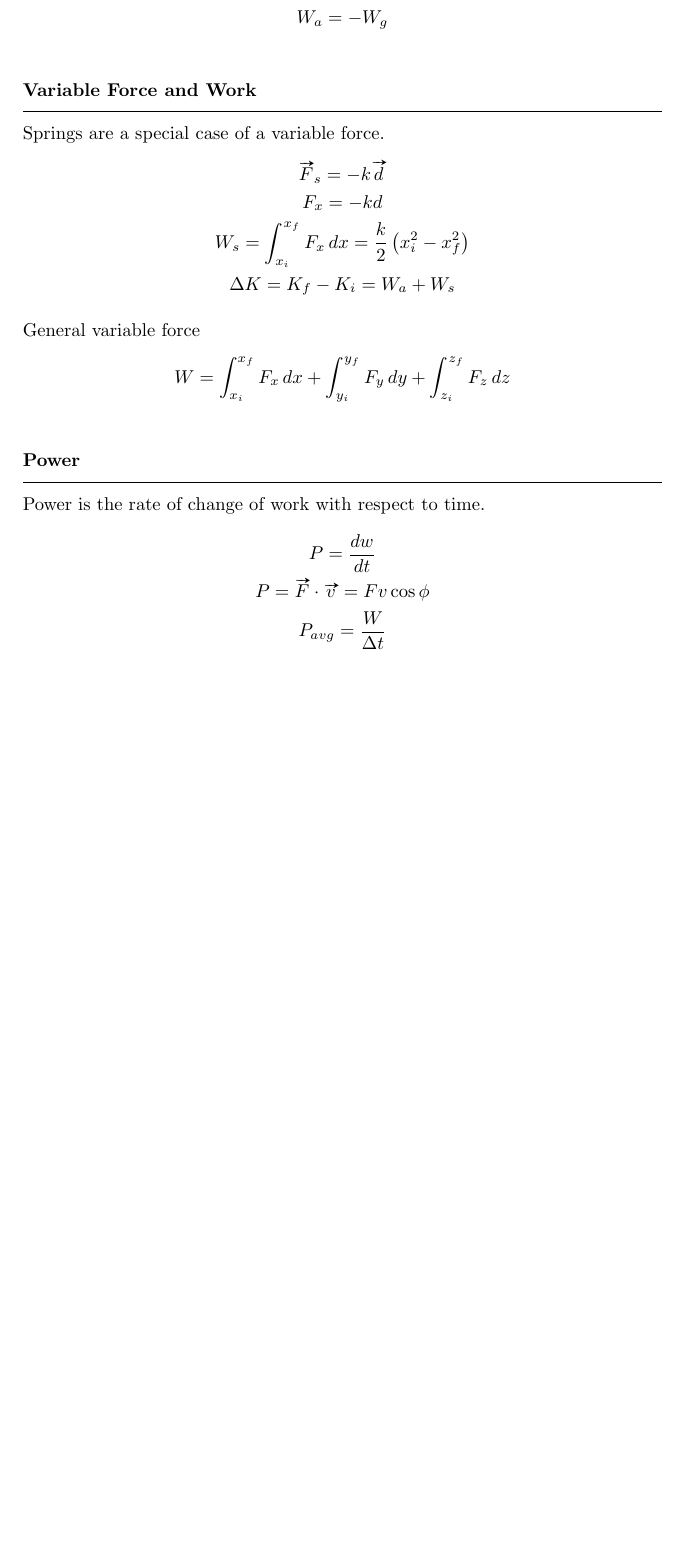
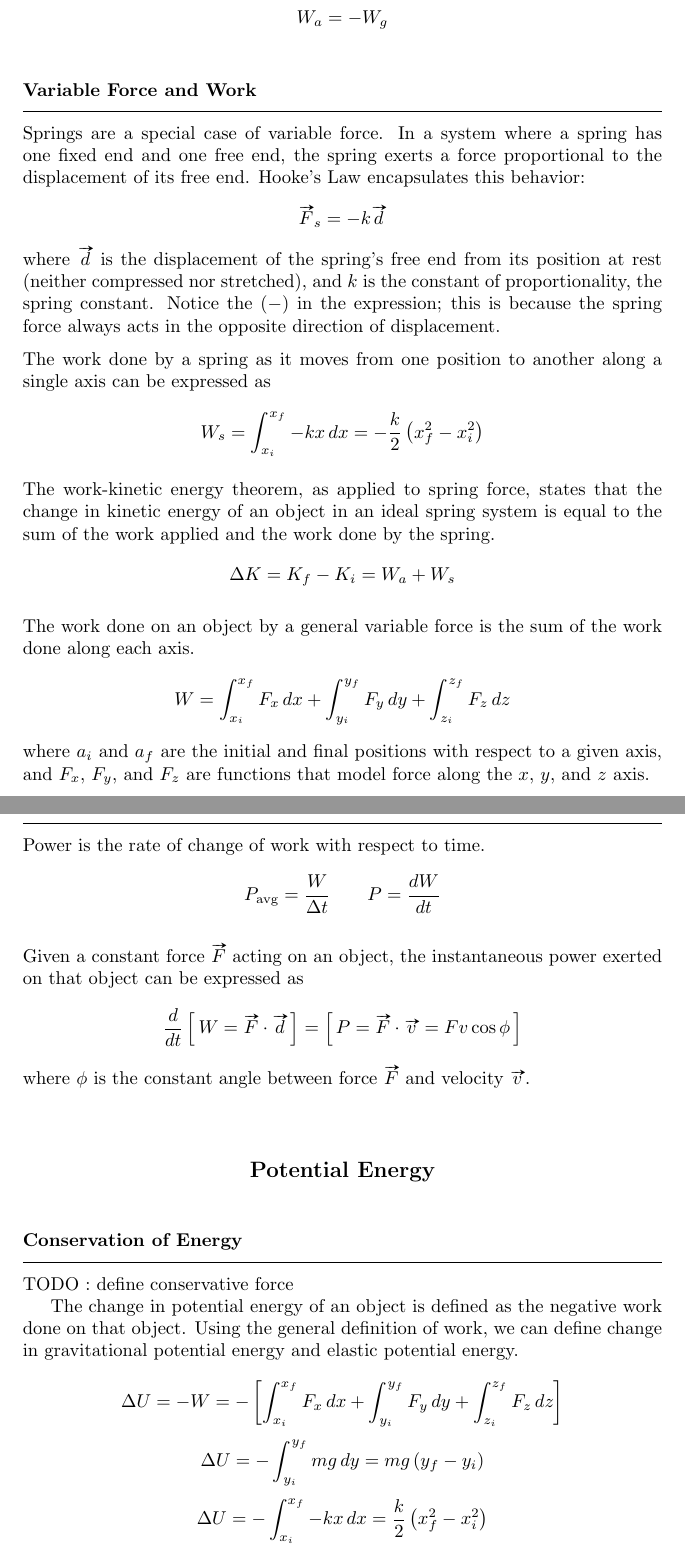
Before and after one commit to de-Manzanares/Ref-Sheets, a LaTeX document (Physics I - Newtonian Mechanics/main.tex): part of page 5 of 5 before the commit and two parts of pages 5 and 6 of 6 after it, the two joined at a grey line, cut so that both start at the same text, the shorter picture padded with empty space. Compiled offline with pdfLaTeX.

Commit message:
energy and work, potential energy

```diff
--- a/Physics I - Newtonian Mechanics/main.tex
+++ b/Physics I - Newtonian Mechanics/main.tex
@@ -253,28 +253,69 @@
     \rule{\linewidth}{.1mm}
 
     \smallskip\noindent
-    Springs are a special case of a variable force.
-    \begin{gather*}
-        \vv{F}_s=-k\vv{d}   \\
-        F_x=-kd             \\
-        W_s=\int_{x_i}^{x_f} F_x \,dx = \frac{k}{2}\left(x_i^2-x_f^2\right)     \\
-        \Delta K = K_f - K_i = W_a + W_s
-    \end{gather*}
+    Springs are a special case of variable force.
+    In a system where a spring has one fixed end and one free end, the spring exerts a force proportional to the displacement of its free end.
+    Hooke's Law encapsulates this behavior:
+    \[
+        \vv{F}_s=-k\vv{d}
+    \]
+    \noindent
+    where $\vv{d}$ is the displacement of the spring's free end from its position at rest (neither compressed nor stretched), and $k$ is the constant of proportionality, the spring constant.
+    Notice the $(-)$ in the expression; this is because the spring force always acts in the opposite direction of displacement.
+
+    \medskip\noindent
+    The work done by a spring as it moves from one position to another along a single axis can be expressed as
+    \[
+        W_s=\int_{x_i}^{x_f} -kx \,dx = -\frac{k}{2}\left(x_f^2-x_i^2\right)
+    \]
 
     \smallskip\noindent
-    General variable force
+    The work-kinetic energy theorem, as applied to spring force, states that the change in kinetic energy of an object in an ideal spring system is equal to the sum of the work applied and the work done by the spring.
+    \[
+        \Delta K = K_f - K_i = W_a + W_s
+    \]
+
+    \medskip\noindent
+    The work done on an object by a general variable force is the sum of the work done along each axis.
     \begin{gather*}
         W = \int_{x_i}^{x_f} F_x\,dx + \int_{y_i}^{y_f} F_y\,dy + \int_{z_i}^{z_f} F_z\,dz
     \end{gather*}
+    \noindent
+    where $a_i$ and $a_f$ are the initial and final positions with respect to a given axis, and $F_x, \, F_y,$ and $F_z$ are functions that model force along the $x,\,y,$ and $z$ axis.
 
     \mysubsection{Power}
 
     \smallskip\noindent
     Power is the rate of change of work with respect to time.
+    \[
+        P_\text{avg} = \frac{W}{\Delta t} \qquad P=\frac{dW}{dt}
+    \]
+
+    \medskip\noindent
+    Given a constant force $\vv{F}$ acting on an object, the instantaneous power exerted on that object can be expressed as
+    \[
+        \frac{d}{dt} \left[ \, W = \vv{F} \cdot \vv{d} \, \right]= \left[ \, P=\vv{F}\cdot\vv{v}=Fv\cos\phi \, \right]
+    \]
+    \noindent
+    where $\phi$ is the constant angle between force $\vv{F}$ and velocity $\vv{v}$.
+
+    \bigskip
+    \vspace{1em}
+    \begin{center}
+        \subsection*{Potential Energy}
+        \addcontentsline{toc}{section}{Potential Energy}
+    \end{center}
+    \medskip
+    \mysubsection{Conservation of Energy}
+    \smallskip\noindent
+    TODO : define conservative force
+
+    The change in potential energy of an object is defined as the negative work done on that object.
+    Using the general definition of work, we can define change in gravitational potential energy and elastic potential energy.
     \begin{gather*}
-        P=\frac{dw}{dt}                     \\
-        P=\vv{F}\cdot\vv{v}=Fv\cos\phi      \\
-        P_{avg} = \frac{W}{\Delta t}
+        \Delta U = - W = - \left[ \int_{x_i}^{x_f} F_x\,dx + \int_{y_i}^{y_f} F_y\,dy + \int_{z_i}^{z_f} F_z\,dz \right]        \\[.3em]
+        \Delta U = - \int_{y_i}^{y_f} mg \,dy = mg \left( y_f-y_i \right)   \\[.3em]
+        \Delta U = - \int_{x_i}^{x_f} -kx \,dx = \frac{k}{2} \left( x_f^2 - x_i^2 \right)
     \end{gather*}
 
 
```
